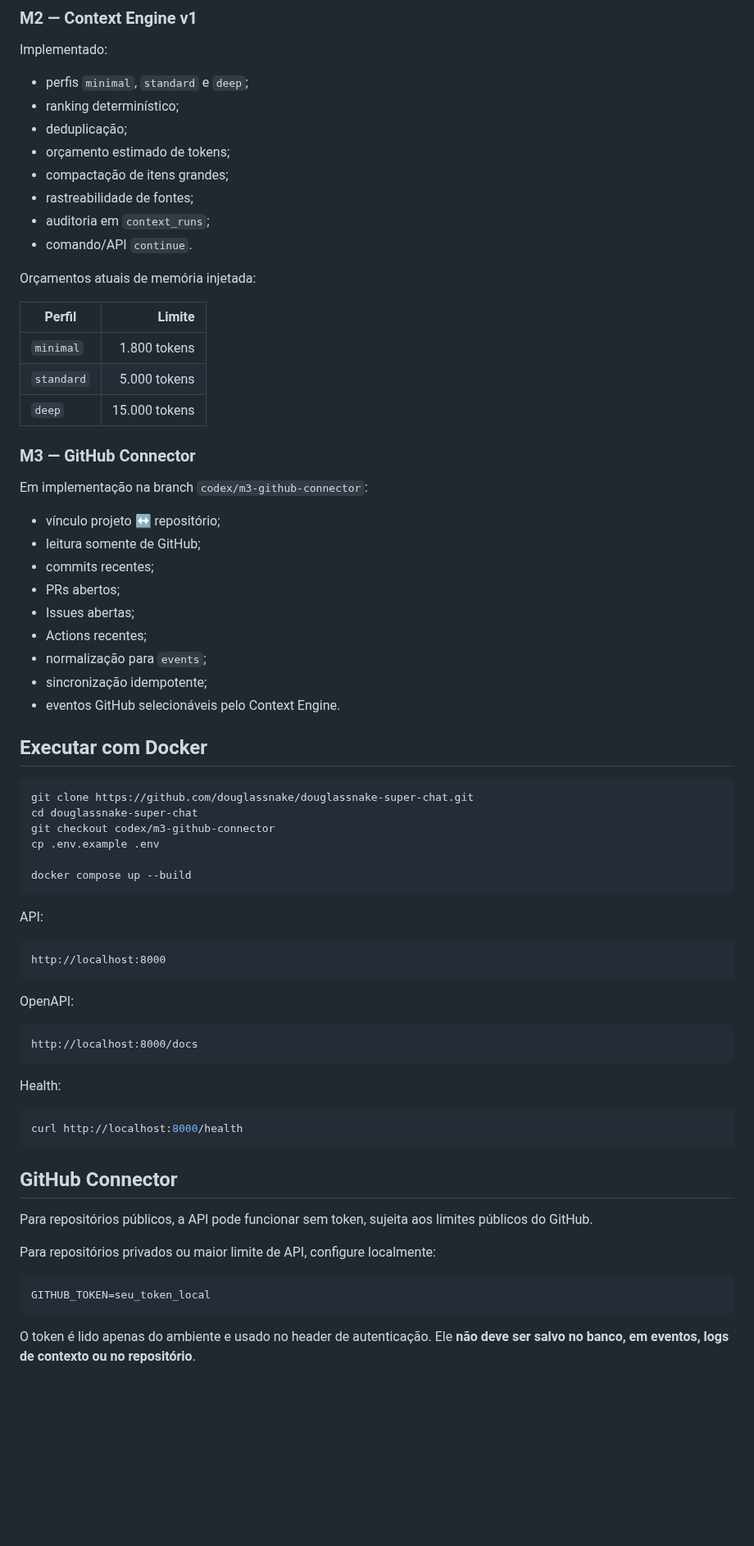
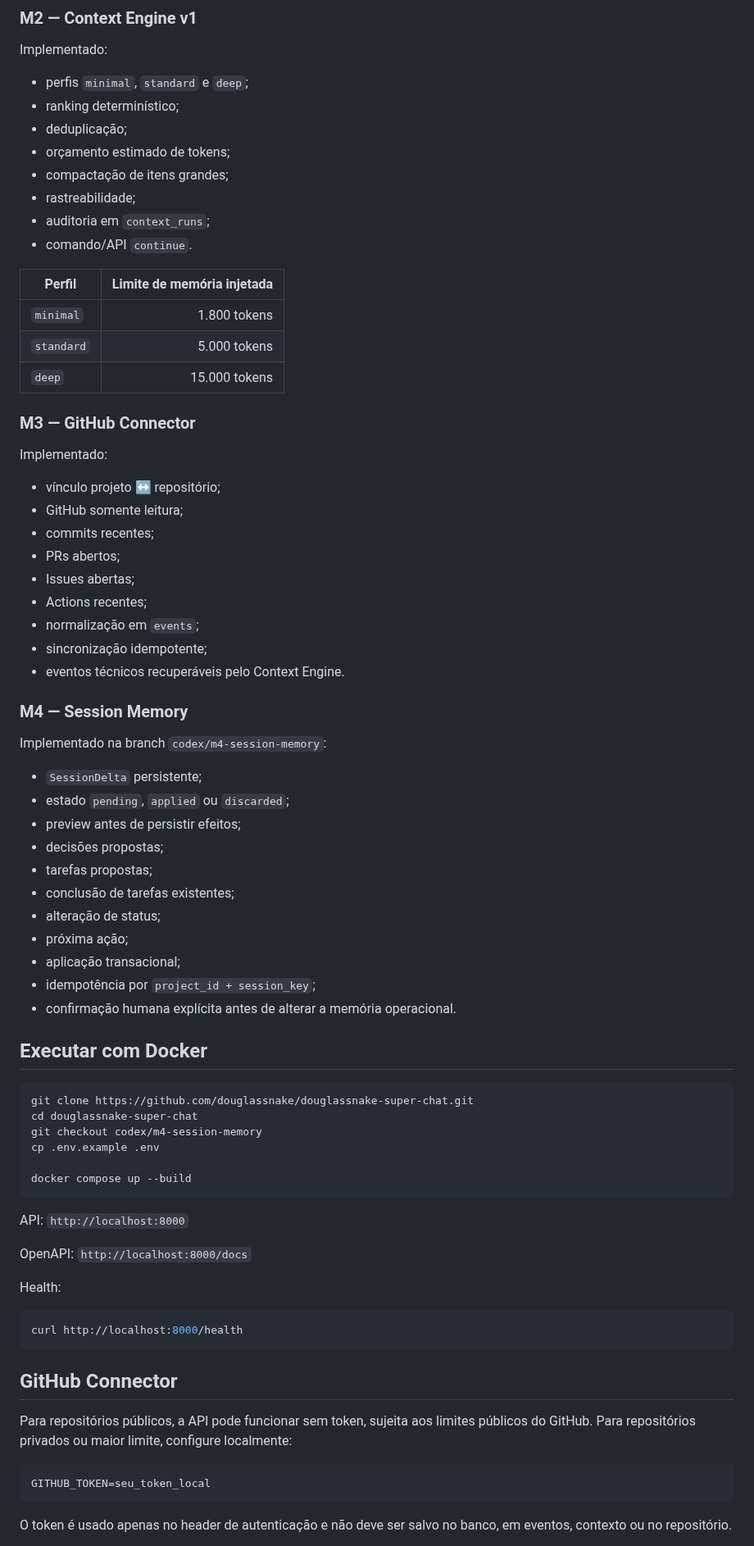
Before and after one commit to douglassnake/douglassnake-super-chat, a Markdown page: README.md, the part around one of its changes. Shown at 82% size. Drawn GitHub-style; blank space fills up the shorter version.

Commit message:
docs: atualizar README com Session Memory M4

````diff
--- a/README.md
+++ b/README.md
@@ -62,13 +66,11 @@ Implementado:
 - deduplicação;
 - orçamento estimado de tokens;
 - compactação de itens grandes;
-- rastreabilidade de fontes;
+- rastreabilidade;
 - auditoria em `context_runs`;
 - comando/API `continue`.
 
-Orçamentos atuais de memória injetada:
-
-| Perfil | Limite |
+| Perfil | Limite de memória injetada |
 |---|---:|
 | `minimal` | 1.800 tokens |
 | `standard` | 5.000 tokens |
@@ -76,39 +78,46 @@ Orçamentos atuais de memória injetada:
 
 ### M3 — GitHub Connector
 
-Em implementação na branch `codex/m3-github-connector`:
+Implementado:
 - vínculo projeto ↔ repositório;
-- leitura somente de GitHub;
+- GitHub somente leitura;
 - commits recentes;
 - PRs abertos;
 - Issues abertas;
 - Actions recentes;
-- normalização para `events`;
+- normalização em `events`;
 - sincronização idempotente;
-- eventos GitHub selecionáveis pelo Context Engine.
+- eventos técnicos recuperáveis pelo Context Engine.
+
+### M4 — Session Memory
+
+Implementado na branch `codex/m4-session-memory`:
+- `SessionDelta` persistente;
+- estado `pending`, `applied` ou `discarded`;
+- preview antes de persistir efeitos;
+- decisões propostas;
+- tarefas propostas;
+- conclusão de tarefas existentes;
+- alteração de status;
+- próxima ação;
+- aplicação transacional;
+- idempotência por `project_id + session_key`;
+- confirmação humana explícita antes de alterar a memória operacional.
 
 ## Executar com Docker
 
 ```bash
 git clone https://github.com/douglassnake/douglassnake-super-chat.git
 cd douglassnake-super-chat
-git checkout codex/m3-github-connector
+git checkout codex/m4-session-memory
 cp .env.example .env
 
 docker compose up --build
 ```
 
-API:
+API: `http://localhost:8000`
 
-```text
-http://localhost:8000
-```
-
-OpenAPI:
-
-```text
-http://localhost:8000/docs
-```
+OpenAPI: `http://localhost:8000/docs`
 
 Health:
 
@@ -118,13 +127,11 @@ curl http://localhost:8000/health
 
 ## GitHub Connector
 
-Para repositórios públicos, a API pode funcionar sem token, sujeita aos limites públicos do GitHub.
-
-Para repositórios privados ou maior limite de API, configure localmente:
+Para repositórios públicos, a API pode funcionar sem token, sujeita aos limites públicos do GitHub. Para repositórios privados ou maior limite, configure localmente:
 
 ```dotenv
 GITHUB_TOKEN=seu_token_local
 ```
 
-O token é lido apenas do ambiente e usado no header de autenticação. Ele **não deve ser salvo no banco, em eventos, logs de contexto ou no repositório**.
+O token é usado apenas no header de autenticação e não deve ser salvo no banco, em eventos, contexto ou no repositório.
 
````
Also changed, not shown: other parts of README.md (+63 -47 lines).
